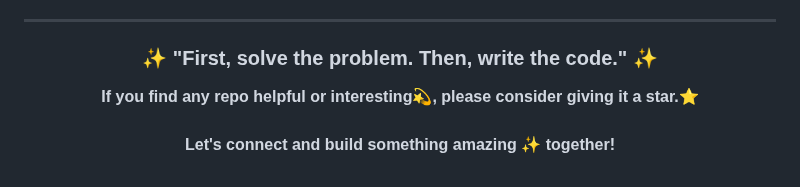
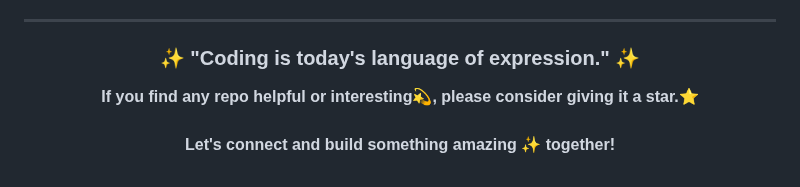
Before and after one commit to UttamUpadhyay/UttamUpadhyay, a Markdown page: README.md, the part around the change. Drawn GitHub-style.

Commit message:
Update daily quote

```diff
--- a/README.md
+++ b/README.md
@@ -92,7 +92,7 @@ I believe in continuous learning and growth. My repositories showcase my progres
 
 <div align="center">
 
-### ✨ "First, solve the problem. Then, write the code." ✨
+### ✨ "Coding is today's language of expression." ✨
 
 **If you find any repo helpful or interesting💫, please consider giving it a star.⭐**
 <br><br>
```
